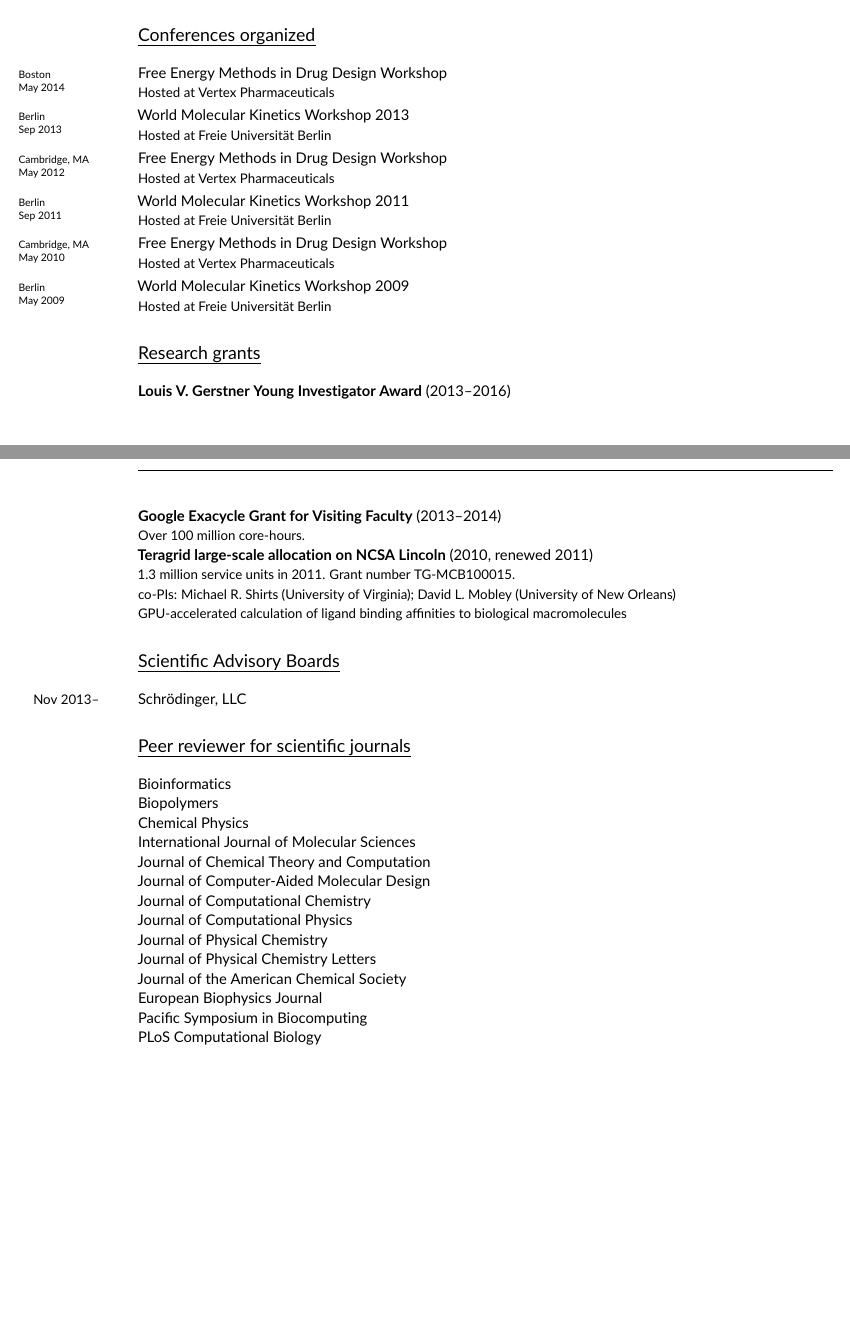
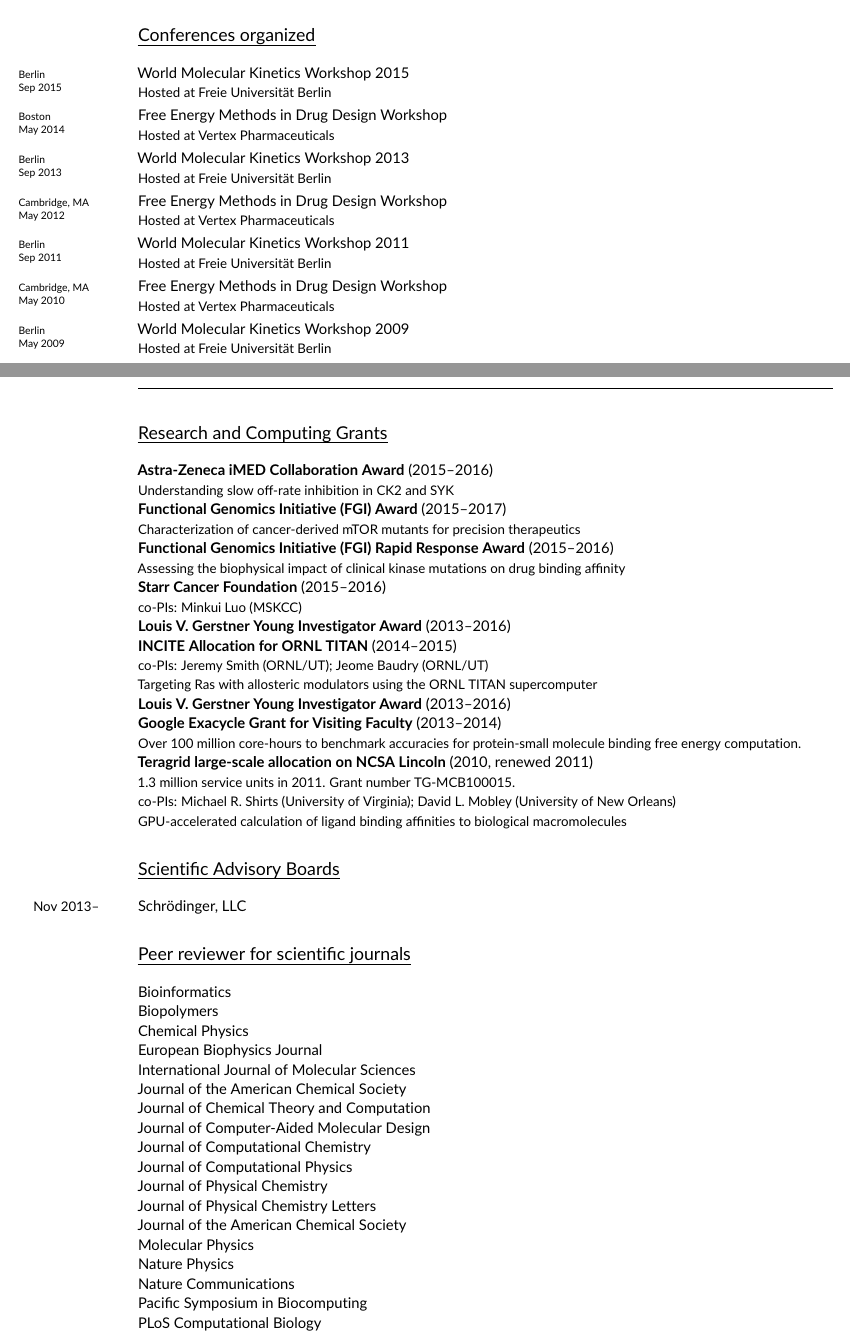
Before and after one commit to jchodera/latex-cv, a LaTeX CV (CV.tex): two parts of pages 7 and 8 of 8 before the commit and two parts of pages 7 and 8 of 9 after it, joined at a grey line, cut so that both start at the same text, the shorter picture padded with empty space. Compiled offline with pdfLaTeX.

Commit message:
Updated CV with grant info.

```diff
--- a/CV.tex
+++ b/CV.tex
@@ -329,6 +329,8 @@ Google Scholar statistics: \href{http://goo.gl/qO0JW}{http://goo.gl/qO0JW}\\
 \newarticle{odcase.pdf}{Lee TS$^*$, Chong LT$^*$, {\bf Chodera JD}, and Kollman PA. An alternative explanation for the catalytic proficiency of orotidine 5'-phosphate decarboxylase. {\it J.~Am.~Chem.~Soc.} 123(51):12837-12848, 2001}{DOI}{http://dx.doi.org/10.1021/ja011096f}{A combined QM and MD analysis of potential plausible mechanisms to explain the enormous catalytic acceleration of one of the most proficient enzymes known.}
 
 \section*{Conferences organized}
+
+\talk{Sep 2015}{Berlin}World Molecular Kinetics Workshop 2015 \\ {\small Hosted at Freie Universit\"{a}t Berlin} \vspace{0.5ex}
 
 \talk{May 2014}{Boston}Free Energy Methods in Drug Design Workshop \\ {\small Hosted at Vertex Pharmaceuticals}\vspace{0.5ex}
 
@@ -471,11 +473,30 @@ Google Scholar statistics: \href{http://goo.gl/qO0JW}{http://goo.gl/qO0JW}\\
 %\noindent\years{\scshape Fall 2003}Teaching Assistant, UCSF BP 206, Computation of Biological Molecules, Matthew P. Jacobson. \\
 %\noindent\years{\scshape Fall 2000}Teaching Assistant, UCSF Chem 241, Molecular Thermodynamics / Stat Mech, Ken A. Dill.
 
-\section*{Research grants}
+\section*{Research and Computing Grants}
+
+\noindent {\bf Astra-Zeneca iMED Collaboration Award} (2015--2016) \\
+{\small Understanding slow off-rate inhibition in CK2 and SYK}
+
+\noindent {\bf Functional Genomics Initiative (FGI) Award} (2015--2017) \\
+{\small Characterization of cancer-derived mTOR mutants for precision therapeutics}
+
+\noindent {\bf Functional Genomics Initiative (FGI) Rapid Response Award} (2015--2016) \\
+{\small Assessing the biophysical impact of clinical kinase mutations on drug binding affinity}
+
+\noindent {\bf Starr Cancer Foundation} (2015--2016) \\
+{\small co-PIs: Minkui Luo (MSKCC)}
+
+\noindent {\bf Louis V.~Gerstner Young Investigator Award} (2013--2016)
+
+\noindent {\bf INCITE Allocation for ORNL TITAN} (2014--2015) \\
+{\small co-PIs: Jeremy Smith (ORNL/UT); Jeome Baudry (ORNL/UT)} \\
+{\small Targeting Ras with allosteric modulators using the ORNL TITAN supercomputer}
+
 \noindent {\bf Louis V.~Gerstner Young Investigator Award} (2013--2016)
 
 \noindent {\bf Google Exacycle Grant for Visiting Faculty} (2013--2014) \\
-{\small Over 100 million core-hours.}
+{\small Over 100 million core-hours to benchmark accuracies for protein-small molecule binding free energy computation.}
 
 \noindent {\bf Teragrid large-scale allocation on NCSA Lincoln} (2010, renewed 2011) \\
 {\small 1.3 million service units in 2011. Grant number TG-MCB100015.} \\
@@ -510,7 +531,11 @@ Biopolymers
 
 Chemical Physics
 
+European Biophysics Journal
+
 International Journal of Molecular Sciences
+
+Journal of the American Chemical Society
 
 Journal of Chemical Theory and Computation
 
@@ -526,7 +551,11 @@ Journal of Physical Chemistry Letters
 
 Journal of the American Chemical Society
 
-European Biophysics Journal
+Molecular Physics
+
+Nature Physics
+
+Nature Communications
 
 Pacific Symposium in Biocomputing
 
```
Also changed, not shown: CV.pdf, CV.tex (10 more changed lines).
